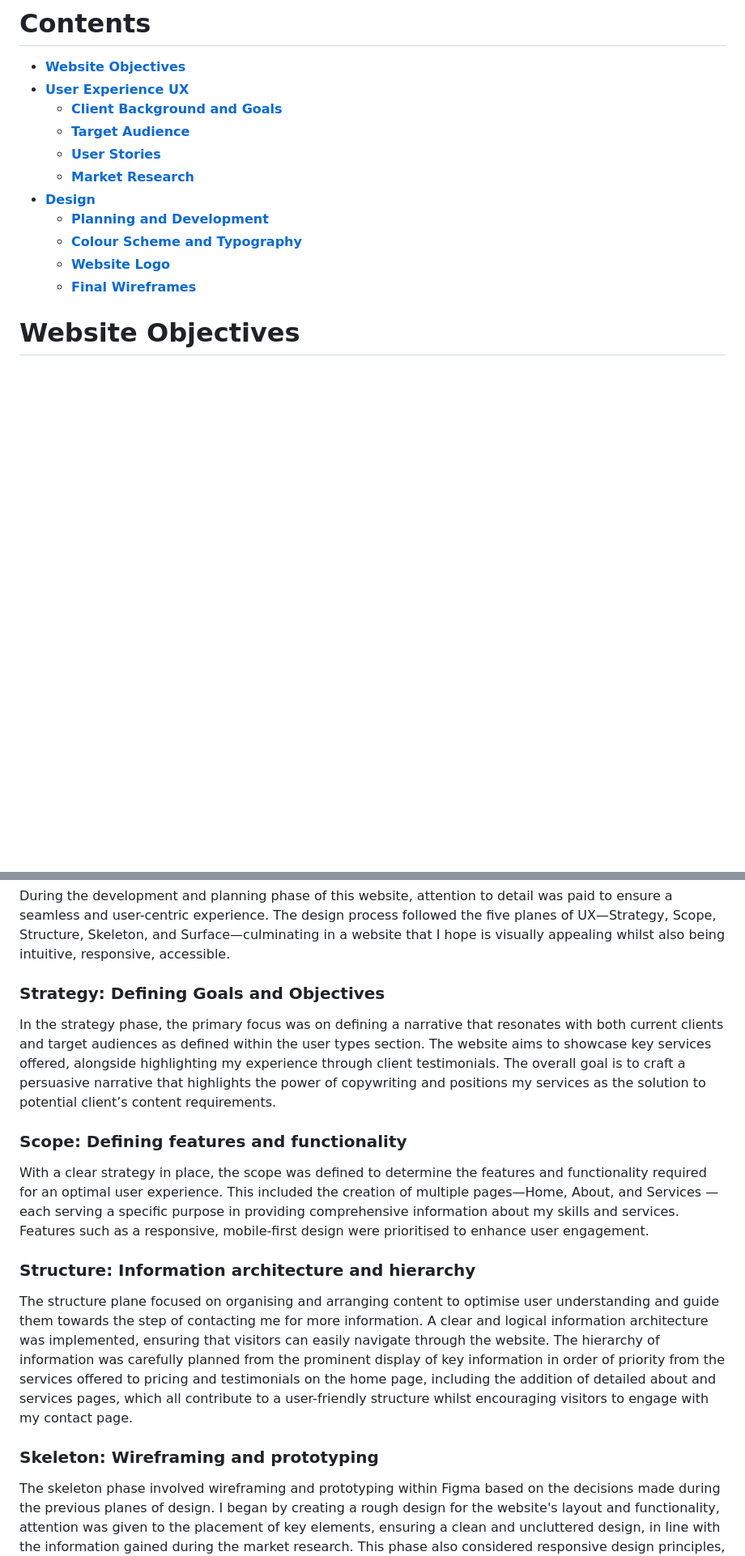
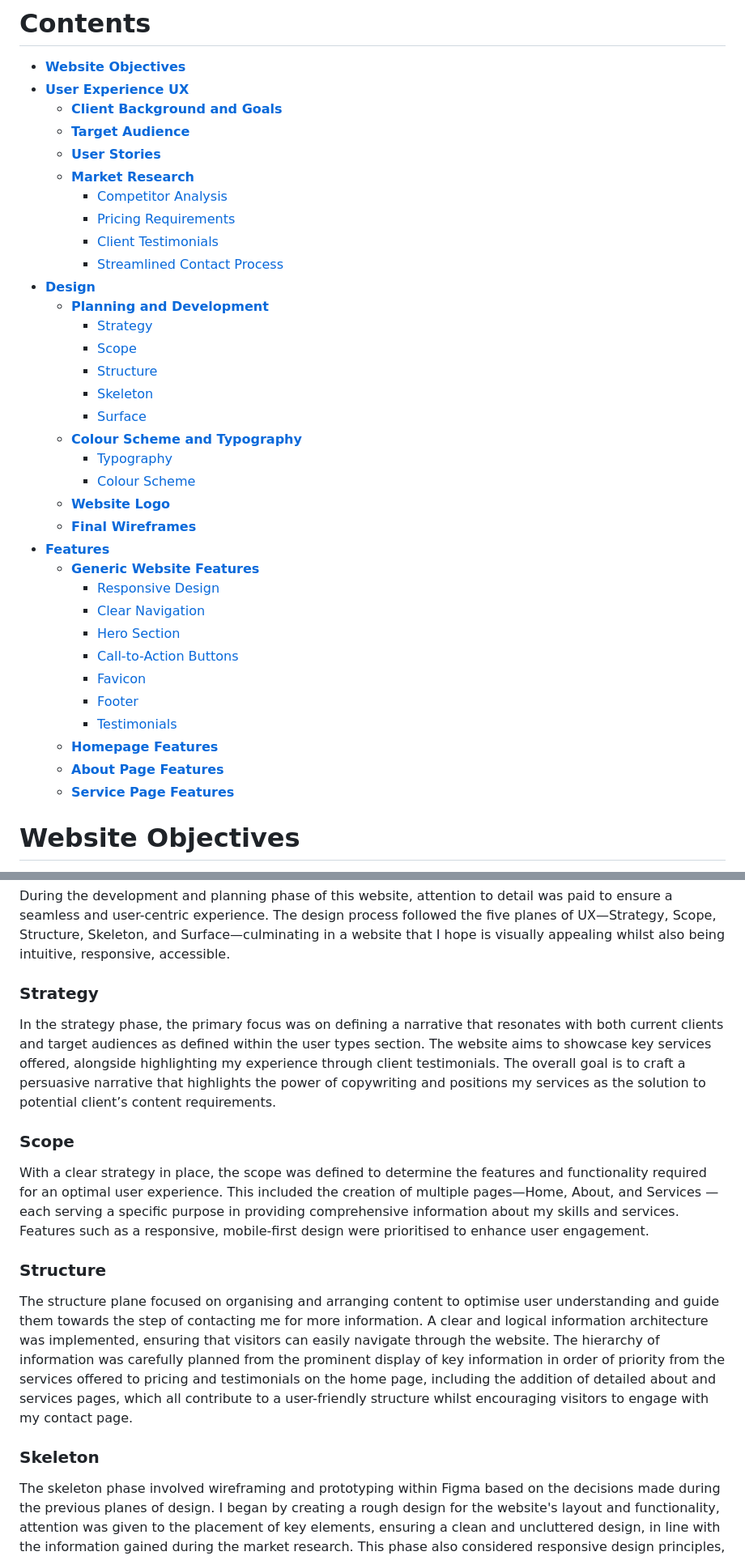
Before and after one commit to SophieMcGee/sophie-mcgee-copywriting, a Markdown page: README.md, 2 parts joined by grey strips. Shown: that part at 81% size. Drawn GitHub-style; blank space fills up the shorter version.

```diff
--- a/README.md
+++ b/README.md
@@ -14,11 +14,34 @@ The live site can be viewed here - <a href="https://sophiemcgee.github.io/sophie
     * [**Target Audience**](<#target-audience>)
     * [**User Stories**](<#user-stories>)
     * [**Market Research**](<#market-research>)
+        * [Competitor Analysis](<#competitor-analysis>)
+        * [Pricing Requirements](<#pricing-requirements>)
+        * [Client Testimonials](<#client-testimonials>)
+        * [Streamlined Contact Process](<#streamlined-contact-process>)
 * [**Design**](<#design>)
     * [**Planning and Development**](<#planning-and-development>)
+        * [Strategy](<#strategy>)
+        * [Scope](<#scope>)
+        * [Structure](<#structure>)
+        * [Skeleton](<#skeleton>)
+        * [Surface](<#surface>)
     * [**Colour Scheme and Typography**](<#colour-scheme-and-typography>)
+        * [Typography](<#typography>)
+        * [Colour Scheme](<#colour-scheme>)
     * [**Website Logo**](<#website-logo>)
     * [**Final Wireframes**](<#final-wireframes>)
+* [**Features**](<#design>)
+    * [**Generic Website Features**](<#generic-website-features>)
+        * [Responsive Design](<#responsive-design>)
+        * [Clear Navigation](<#clear-navigation>)
+        * [Hero Section](<#hero-section>)
+        * [Call-to-Action Buttons](<#call-to-action-buttons>)
+        * [Favicon](<#favicon>)
+        * [Footer](<#Footer>)
+        * [Testimonials](<#testimonials>)
+    * [**Homepage Features**](<#homepage-features>)
+    * [**About Page Features**](<#about-page-features>)
+    * [**Service Page Features**](<#service-page-features>)
 
 
 # Website Objectives
@@ -148,19 +171,19 @@ My research found that target clients have a preference for efficiency, with the
 
 During the development and planning phase of this website, attention to detail was paid to ensure a seamless and user-centric experience. The design process followed the five planes of UX—Strategy, Scope, Structure, Skeleton, and Surface—culminating in a website that I hope is visually appealing whilst also being intuitive, responsive, accessible.
 
-### Strategy: Defining Goals and Objectives
+### Strategy
 
 In the strategy phase, the primary focus was on defining a narrative that resonates with both current clients and target audiences as defined within the user types section. The website aims to showcase key services offered, alongside highlighting my experience through client testimonials. The overall goal is to craft a persuasive narrative that highlights the power of copywriting and positions my services as the solution to potential client’s content requirements.
 
-### Scope: Defining features and functionality
+### Scope
 
 With a clear strategy in place, the scope was defined to determine the features and functionality required for an optimal user experience. This included the creation of multiple pages—Home, About, and Services — each serving a specific purpose in providing comprehensive information about my skills and services. Features such as a responsive, mobile-first design were prioritised to enhance user engagement.
 
-### Structure: Information architecture and hierarchy
+### Structure
 
 The structure plane focused on organising and arranging content to optimise user understanding and guide them towards the step of contacting me for more information. A clear and logical information architecture was implemented, ensuring that visitors can easily navigate through the website. The hierarchy of information was carefully planned from the prominent display of key information in order of priority from the services offered to pricing and testimonials on the home page, including the addition of detailed about and services pages, which all contribute to a user-friendly structure whilst encouraging visitors to engage with my contact page.
 
-### Skeleton: Wireframing and prototyping
+### Skeleton
 
 The skeleton phase involved wireframing and prototyping within Figma based on the decisions made during the previous planes of design. I began by creating a rough design for the website's layout and functionality, attention was given to the placement of key elements, ensuring a clean and uncluttered design, in line with the information gained during the market research. This phase also considered responsive design principles, so that the website adapts seamlessly to various screen sizes and devices.
 
```
Also changed, not shown: other parts of README.md (+30 -14 lines), assets/readme-images/404-page.png (added), assets/readme-images/about-section-homepage.png (added), assets/readme-images/pricing-section-homepage.png (added), assets/readme-images/services-section-homepage.png (added).
